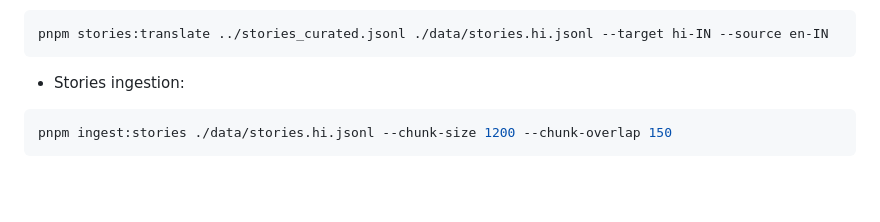
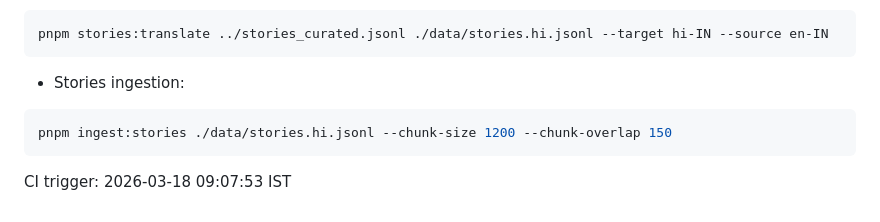
Before and after one commit to joshaeeee/MITR, a Markdown page: mitr-backend/README.md, the part around the change. Drawn GitHub-style; blank space fills up the shorter version.

Commit message:
chore: trigger backend CI/CD

````diff
--- a/mitr-backend/README.md
+++ b/mitr-backend/README.md
@@ -179,3 +179,5 @@ pnpm stories:translate ../stories_curated.jsonl ./data/stories.hi.jsonl --target
 ```bash
 pnpm ingest:stories ./data/stories.hi.jsonl --chunk-size 1200 --chunk-overlap 150
 ```
+
+CI trigger: 2026-03-18 09:07:53 IST
````
